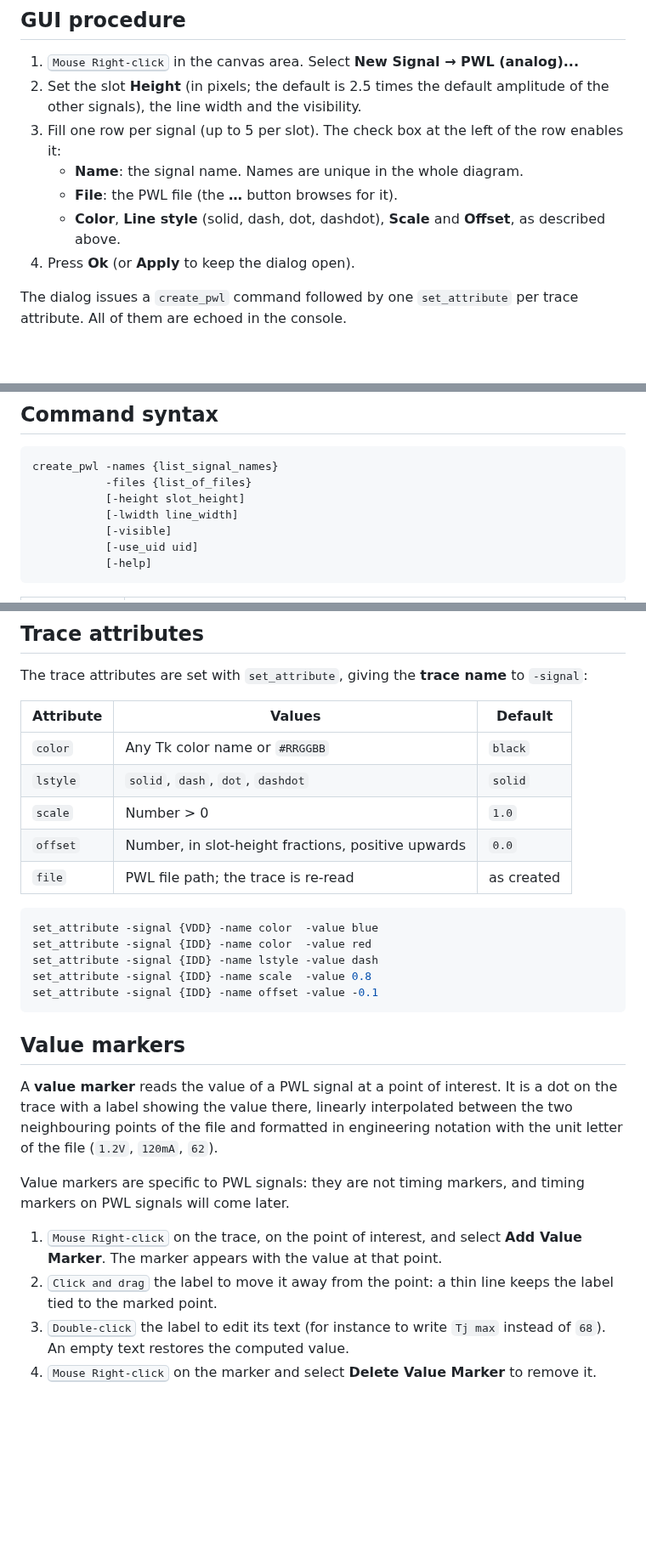
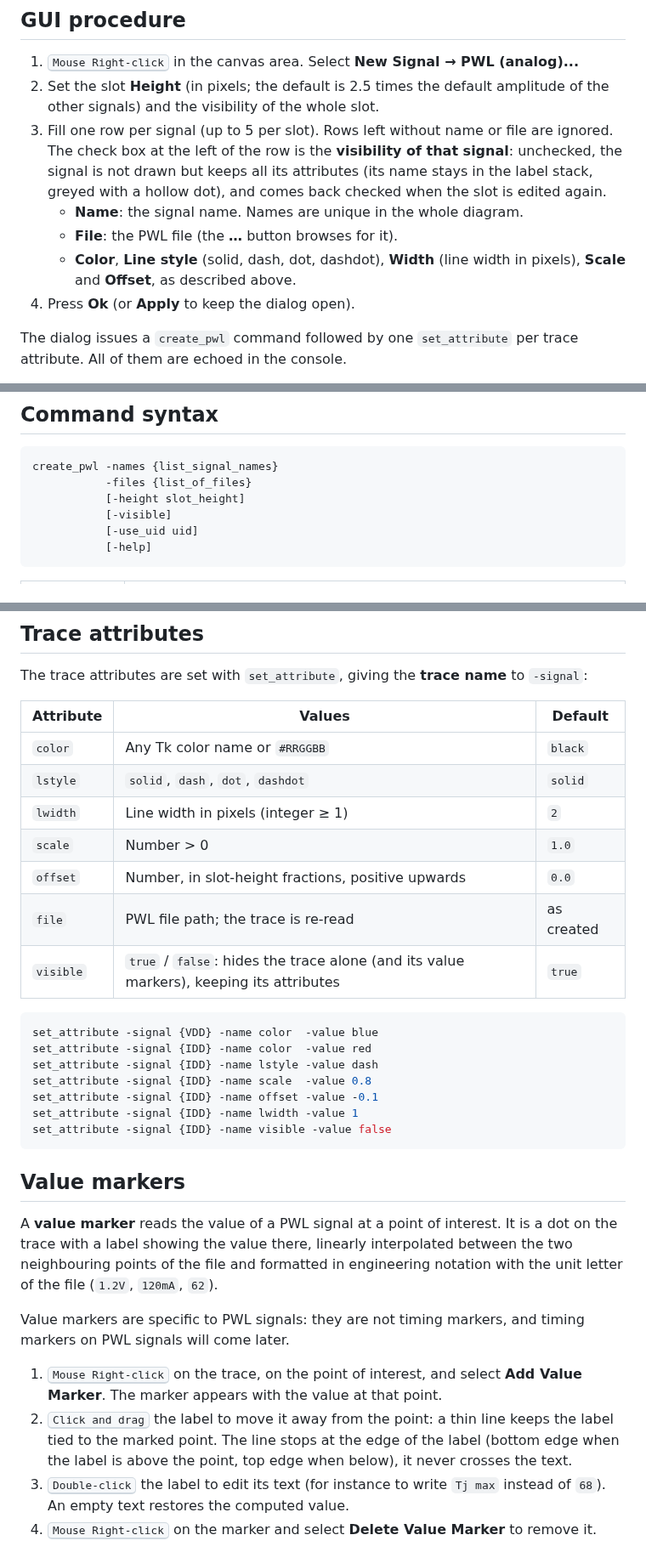
Before and after one commit to pcardaba/TimeIt, a Markdown page: docs/20_pwl_signals.md, 3 parts joined by grey strips. Shown at 85% size. GitHub-like rendering; blank space fills up the shorter version.

````diff
--- a/docs/20_pwl_signals.md
+++ b/docs/20_pwl_signals.md
@@ -62,11 +62,11 @@ The names of the signals of a slot are stacked at the left, each one prefixed by
 ## GUI procedure
 
 1. <kbd>Mouse Right-click</kbd> in the canvas area. Select **New Signal → PWL (analog)...**
-2. Set the slot **Height** (in pixels; the default is 2.5 times the default amplitude of the other signals), the line width and the visibility.
-3. Fill one row per signal (up to 5 per slot). The check box at the left of the row enables it:
+2. Set the slot **Height** (in pixels; the default is 2.5 times the default amplitude of the other signals) and the visibility of the whole slot.
+3. Fill one row per signal (up to 5 per slot). Rows left without name or file are ignored. The check box at the left of the row is the **visibility of that signal**: unchecked, the signal is not drawn but keeps all its attributes (its name stays in the label stack, greyed with a hollow dot), and comes back checked when the slot is edited again.
    * **Name**: the signal name. Names are unique in the whole diagram.
    * **File**: the PWL file (the **…** button browses for it).
-   * **Color**, **Line style** (solid, dash, dot, dashdot), **Scale** and **Offset**, as described above.
+   * **Color**, **Line style** (solid, dash, dot, dashdot), **Width** (line width in pixels), **Scale** and **Offset**, as described above.
 4. Press **Ok** (or **Apply** to keep the dialog open).
 
 The dialog issues a `create_pwl` command followed by one `set_attribute` per trace attribute. All of them are echoed in the console.
@@ -81,7 +81,6 @@ Like any other signal, a PWL slot can be hidden (`-visible` not given, or the `v
 create_pwl -names {list_signal_names}
            -files {list_of_files}
            [-height slot_height]
-           [-lwidth line_width]
            [-visible]
            [-use_uid uid]
            [-help]
@@ -117,9 +115,11 @@ The trace attributes are set with `set_attribute`, giving the **trace name** to
 |---|---|---|
 | `color` | Any Tk color name or `#RRGGBB` | `black` |
 | `lstyle` | `solid`, `dash`, `dot`, `dashdot` | `solid` |
+| `lwidth` | Line width in pixels (integer ≥ 1) | `2` |
 | `scale` | Number > 0 | `1.0` |
 | `offset` | Number, in slot-height fractions, positive upwards | `0.0` |
 | `file` | PWL file path; the trace is re-read | as created |
+| `visible` | `true` / `false`: hides the trace alone (and its value markers), keeping its attributes | `true` |
 
 ```tcl
 set_attribute -signal {VDD} -name color  -value blue
@@ -127,6 +127,8 @@ set_attribute -signal {IDD} -name color  -value red
 set_attribute -signal {IDD} -name lstyle -value dash
 set_attribute -signal {IDD} -name scale  -value 0.8
 set_attribute -signal {IDD} -name offset -value -0.1
+set_attribute -signal {IDD} -name lwidth -value 1
+set_attribute -signal {IDD} -name visible -value false
 ```
 
 ## Value markers
@@ -136,7 +138,7 @@ A **value marker** reads the value of a PWL signal at a point of interest. It is
 Value markers are specific to PWL signals: they are not timing markers, and timing markers on PWL signals will come later.
 
 1. <kbd>Mouse Right-click</kbd> on the trace, on the point of interest, and select **Add Value Marker**. The marker appears with the value at that point.
-2. <kbd>Click and drag</kbd> the label to move it away from the point: a thin line keeps the label tied to the marked point.
+2. <kbd>Click and drag</kbd> the label to move it away from the point: a thin line keeps the label tied to the marked point. The line stops at the edge of the label (bottom edge when the label is above the point, top edge when below), it never crosses the text.
 3. <kbd>Double-click</kbd> the label to edit its text (for instance to write `Tj max` instead of `68`). An empty text restores the computed value.
 4. <kbd>Mouse Right-click</kbd> on the marker and select **Delete Value Marker** to remove it.
 
````
Also changed, not shown: other parts of docs/20_pwl_signals.md (+2 -3 lines), CHANGELOG.md (+3 -3 lines), docs/screenshots/pwl_signals.png, 9 other files.
